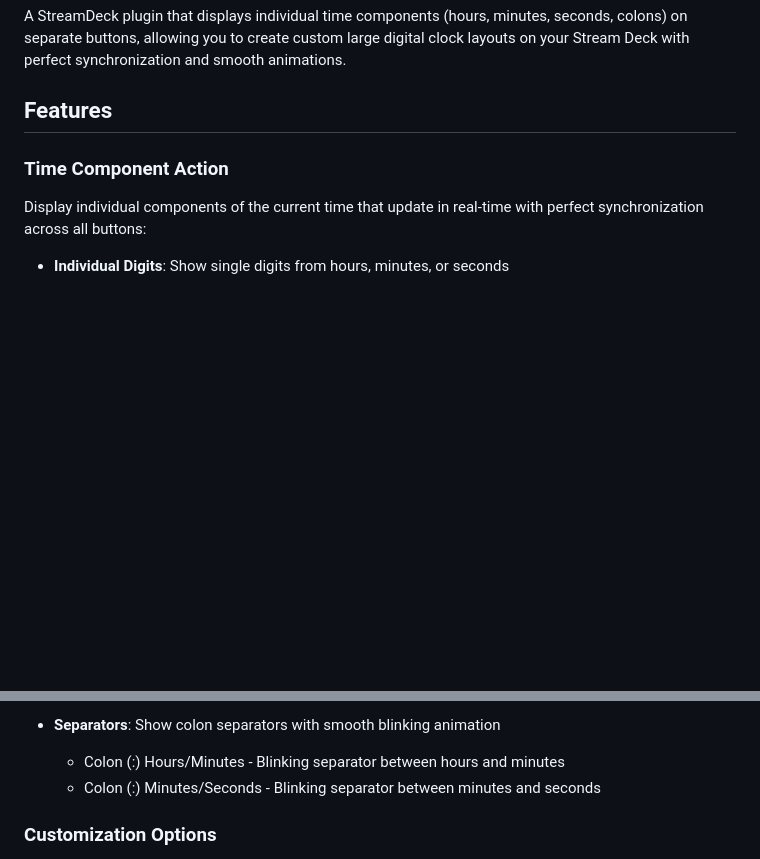
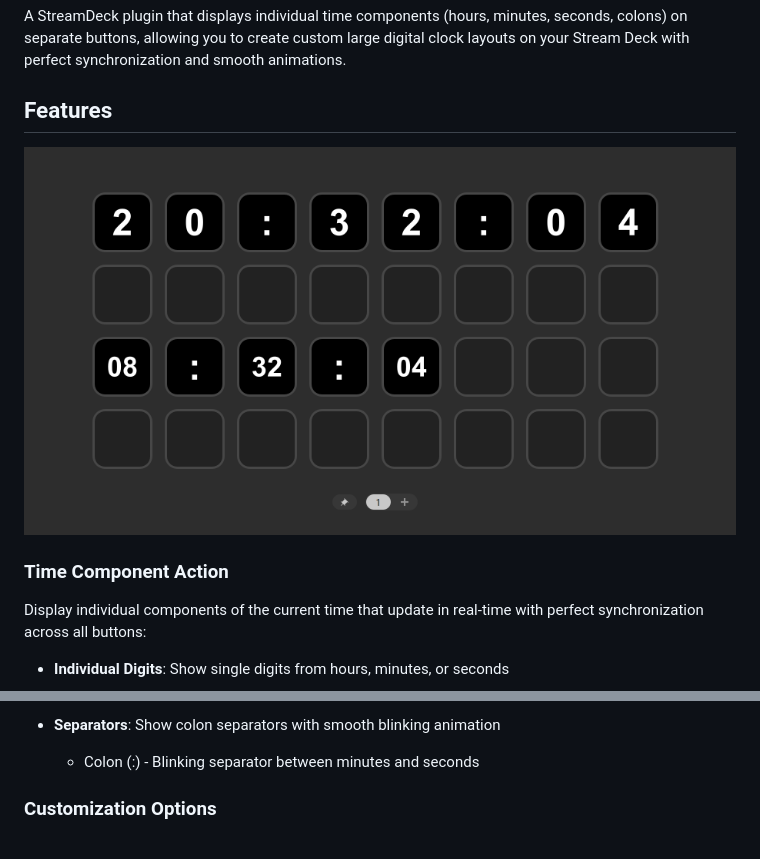
Before and after one commit to dipsylala/streamdeck-big-clock, a Markdown page: README.md, 2 parts joined by grey strips. Drawn GitHub-style; pictures changed too: img/examples.png (added); blank space fills up the shorter version.

Commit message:
Added screenshot

```diff
--- a/README.md
+++ b/README.md
@@ -3,6 +3,8 @@
 A StreamDeck plugin that displays individual time components (hours, minutes, seconds, colons) on separate buttons, allowing you to create custom large digital clock layouts on your Stream Deck with perfect synchronization and smooth animations.
 
 ## Features
+
+![Examples of how to use the plugin](img/examples.png)
 
 ### Time Component Action
 Display individual components of the current time that update in real-time with perfect synchronization across all buttons:
@@ -21,8 +23,7 @@ Display individual components of the current time that update in real-time with
   - Second (Full) - Shows the complete second (e.g., "56" from "12:34:56")
 
 - **Separators**: Show colon separators with smooth blinking animation
-  - Colon (:) Hours/Minutes - Blinking separator between hours and minutes
-  - Colon (:) Minutes/Seconds - Blinking separator between minutes and seconds
+  - Colon (:) - Blinking separator between minutes and seconds
 
 ### Customization Options
 - **Time Component**: Select which part of the time to display from dropdown
```
